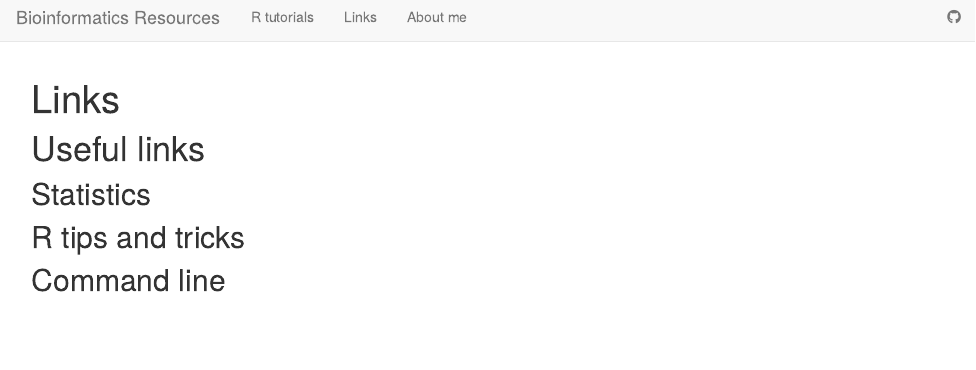
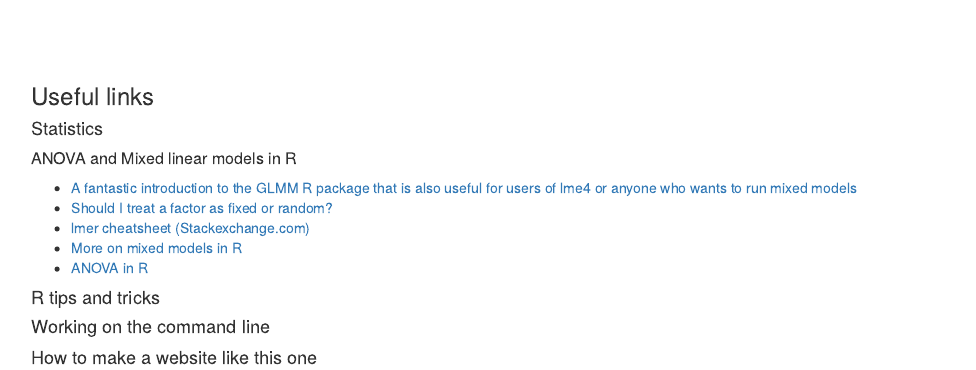
Before and after one commit to rwonneberger/BioinformaticsResources, an R Markdown document (links.Rmd): the page in a window 1100 px wide, from 10 px down before the commit and from 60 px down after it. Rendered offline with R 4.5, knitr and Pandoc, with nearby package versions.

Commit message:
Add links to links page, change header sizes

```diff
--- a/links.Rmd
+++ b/links.Rmd
@@ -1,12 +1,22 @@
 ---
-title: "Links"
+title: "&nbsp;"
 
 ---
 
-# Useful links
+### Useful links
 
-## Statistics
+#### Statistics
+##### ANOVA and Mixed linear models in R
 
-## R tips and tricks
+- [A fantastic introduction to the GLMM R package that is also useful for users of lme4 or anyone who wants to run mixed models](https://bbolker.github.io/mixedmodels-misc/glmmFAQ.html)
+- [Should I treat a factor as fixed or random?](https://bbolker.github.io/mixedmodels-misc/glmmFAQ.html#should-i-treat-factor-xxx-as-fixed-or-random)
+- [lmer cheatsheet (Stackexchange.com)](https://stats.stackexchange.com/questions/13166/rs-lmer-cheat-sheet)
+- [More on mixed models in R](https://cncm.som.uci.edu/lmem-intro/)
+- [ANOVA in R](https://www.scribbr.com/statistics/anova-in-r/)
 
-## Command line
+#### R tips and tricks
+
+#### Working on the command line
+
+
+#### How to make a website like this one
```
Also changed, not shown: Rtutes.Rmd (+3 -3 lines), aboutme.Rmd (+1 -1 lines), 3 other files.
